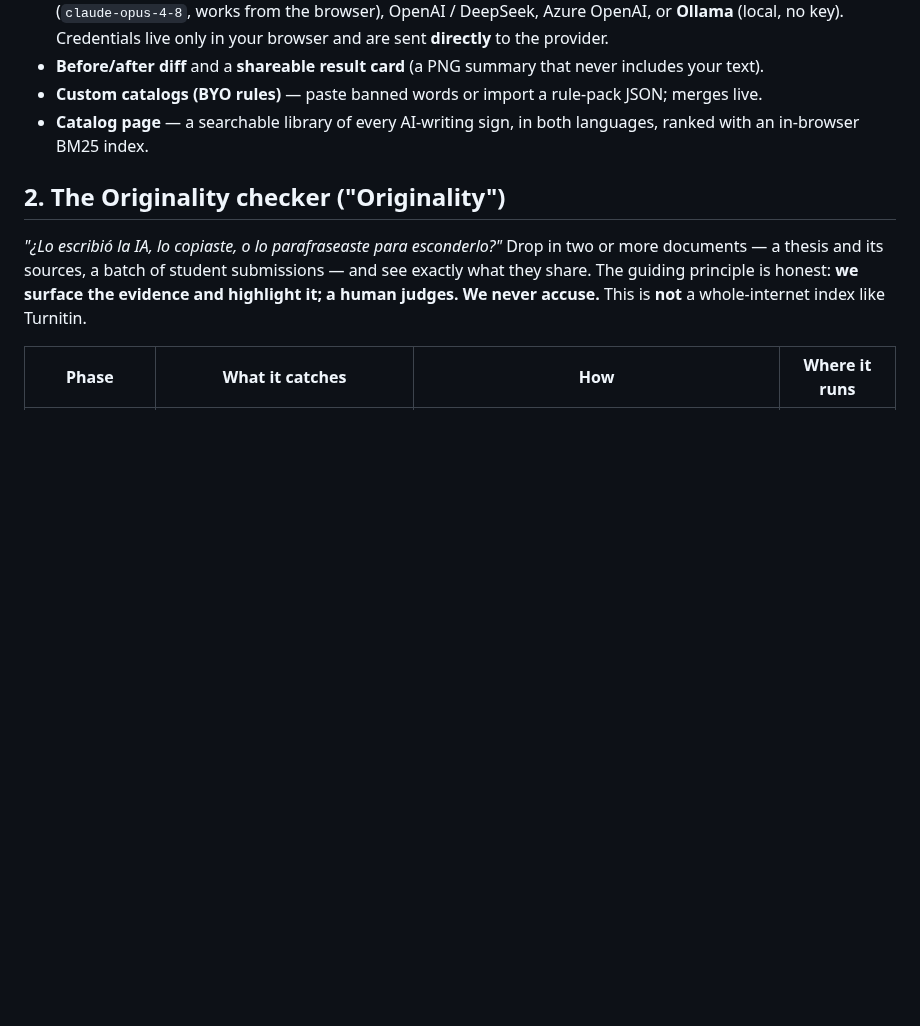
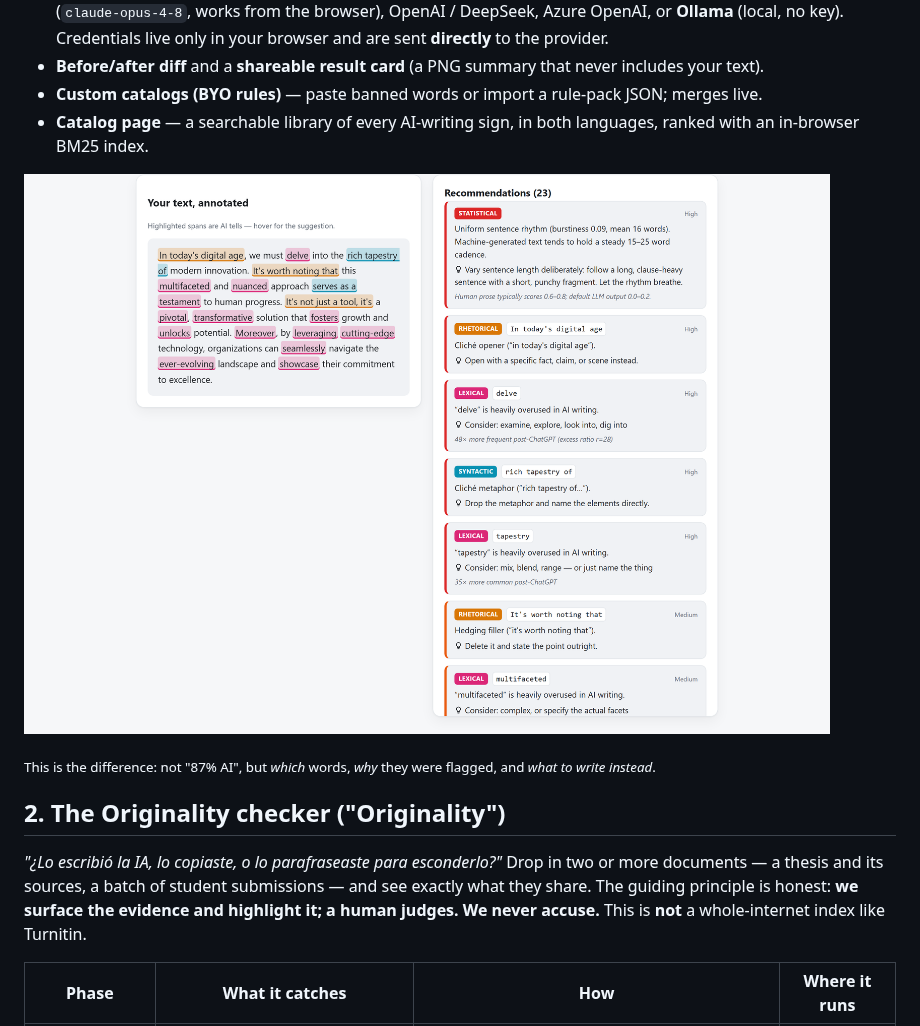
Before and after one commit to peopleworks/SignsofAI, a Markdown page: README.md, the part around one of its changes. GitHub-like rendering; pictures changed too: Docs/screenshots/evidence.png (added); blank space fills up the shorter version.

```diff
--- a/README.md
+++ b/README.md
@@ -52,6 +56,10 @@ statistics, and per-finding fixes update **as you write**.
 - **Catalog page** — a searchable library of every AI-writing sign, in both languages, ranked with an
   in-browser BM25 index.
 
+![The annotated text with every AI tell highlighted, beside the recommendation list explaining and fixing each one](Docs/screenshots/evidence.png)
+
+<sub>This is the difference: not "87% AI", but *which* words, *why* they were flagged, and *what to write instead*.</sub>
+
 ## 2. The Originality checker ("Originality")
 
 *"¿Lo escribió la IA, lo copiaste, o lo parafraseaste para esconderlo?"* Drop in two or more documents —
```
Also changed, not shown: other parts of README.md (+8 -0 lines), Docs/screenshots/originality.png (added), 1 other file.
